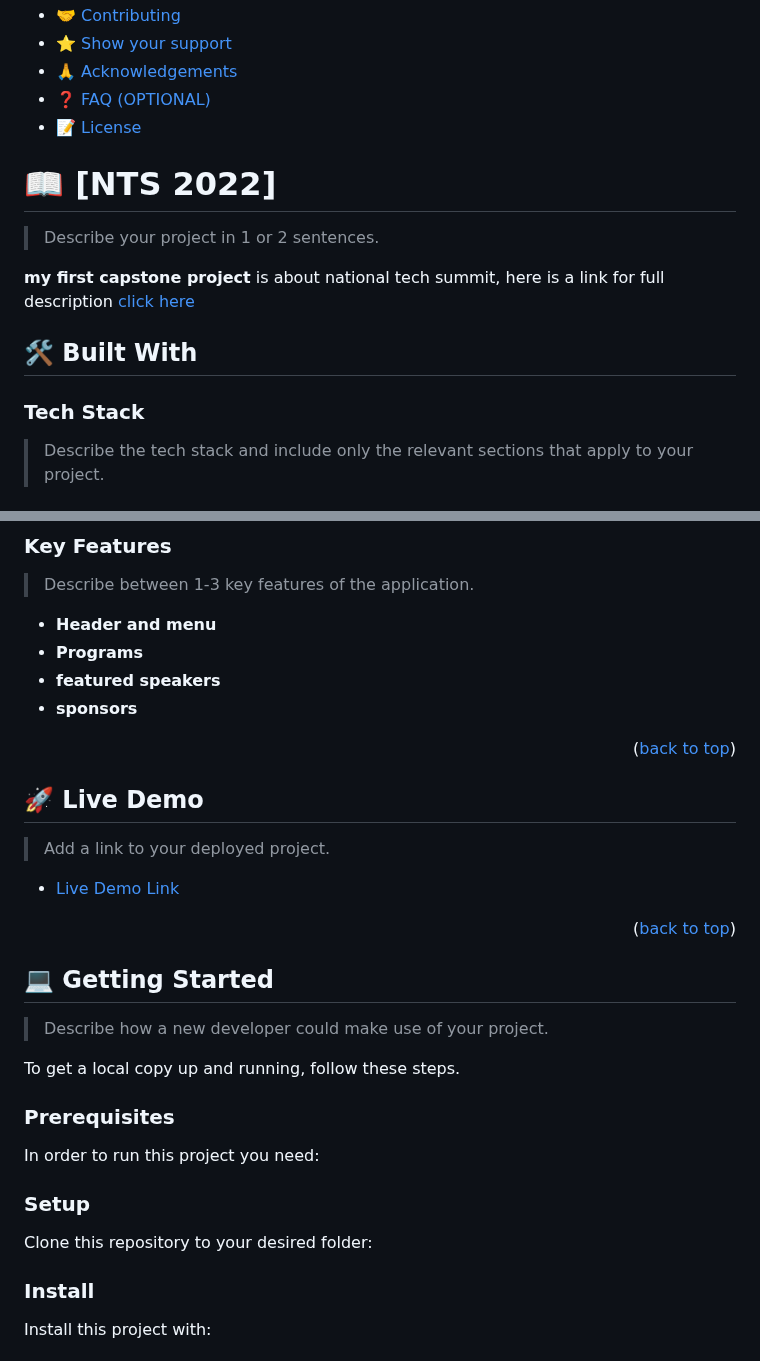
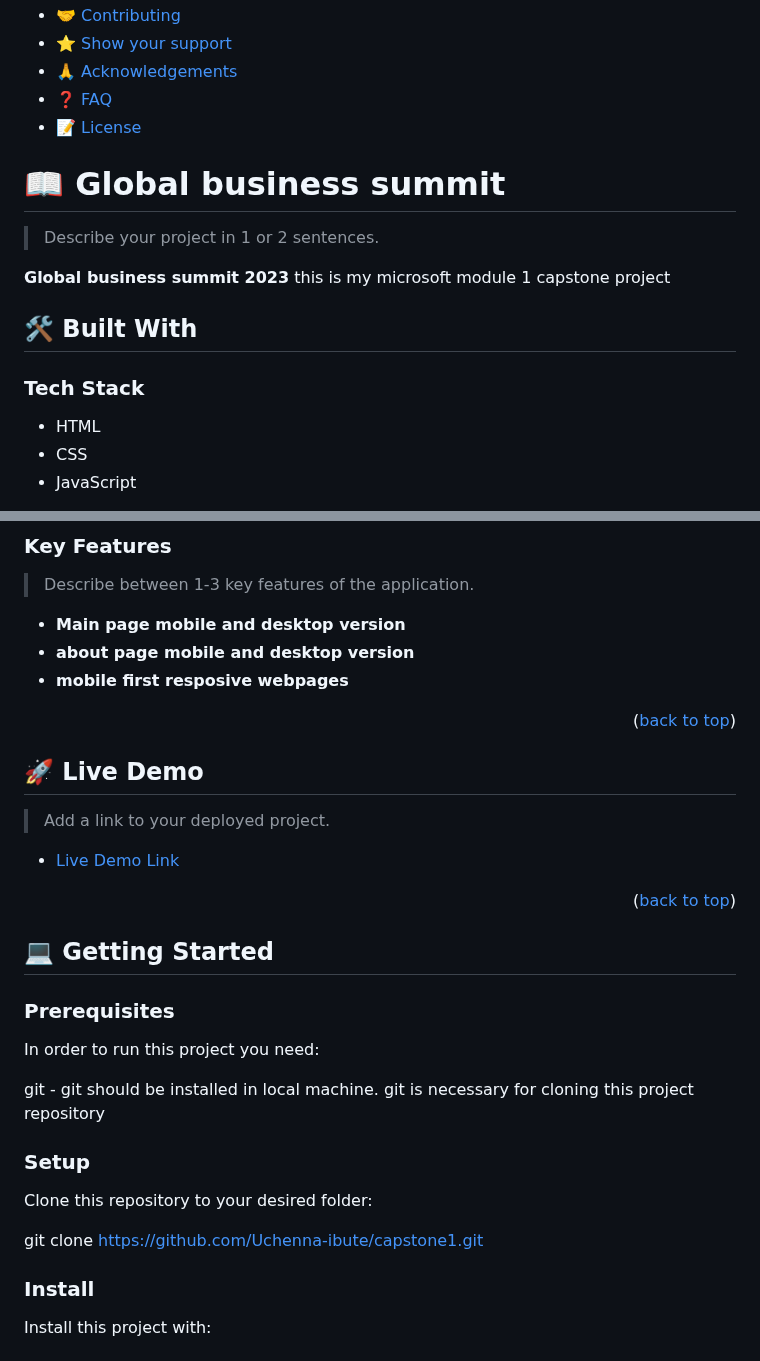
Before and after one commit to Kingno3l/First-Capstone-Project, a Markdown page: README.MD, 2 parts joined by grey strips. GitHub-like rendering.

````diff
--- a/README.MD
+++ b/README.MD
@@ -55,20 +30,24 @@ After you're finished please remove all the comments and instructions!
 - [🤝 Contributing](#contributing)
 - [⭐️ Show your support](#support)
 - [🙏 Acknowledgements](#acknowledgements)
-- [❓ FAQ (OPTIONAL)](#faq)
+- [❓ FAQ](#faq)
 - [📝 License](#license)
 
 <!-- PROJECT DESCRIPTION -->
 
-# 📖 [NTS 2022] <a name="about-project"></a>
+# 📖 Global business summit <a name="about-project"></a>
 
 > Describe your project in 1 or 2 sentences.
 
-**my first capstone project** is about national tech summit, here is a link for full description <a href="https://www.loom.com/share/e9f60868b7cf47cba3983c9c9ad6d849"> click here </a>
+**Global business summit 2023** this is my microsoft module 1 capstone project
 
 ## 🛠 Built With <a name="built-with"></a>
 
 ### Tech Stack <a name="tech-stack"></a>
 
-> Describe the tech stack and include only the relevant sections that apply to your project.
+<ul>
+    <li><a href="">HTML</a></li>
+    <li><a href="">CSS</a></li>
+    <li><a href="">JavaScript</a></li>
+  </ul>
 
@@ -99,10 +58,9 @@ After you're finished please remove all the comments and instructions!
 
 > Describe between 1-3 key features of the application.
 
-- **Header and menu**
-- **Programs**
-- **featured speakers**
-- **sponsors**
+- **Main page mobile and desktop version**
+- **about page mobile and desktop version**
+- **mobile first resposive webpages**
 
 <p align="right">(<a href="#readme-top">back to top</a>)</p>
 
@@ -120,34 +78,18 @@ After you're finished please remove all the comments and instructions!
 
 ## 💻 Getting Started <a name="getting-started"></a>
 
-> Describe how a new developer could make use of your project.
-
-To get a local copy up and running, follow these steps.
-
 ### Prerequisites
 
 In order to run this project you need:
 
-<!--
-Example command:
+git - git should be installed in local machine. git is necessary for cloning this project repository
 
-```sh
- gem install rails
-```
- -->
 
 ### Setup
 
 Clone this repository to your desired folder:
 
-<!--
-Example commands:
-
-```sh
-  cd my-folder
-  git clone git@github.com:myaccount/my-project.git
-```
---->
+git clone https://github.com/Uchenna-ibute/capstone1.git
 
 ### Install
 
````
Also changed, not shown: other parts of README.MD (+25 -64 lines).
